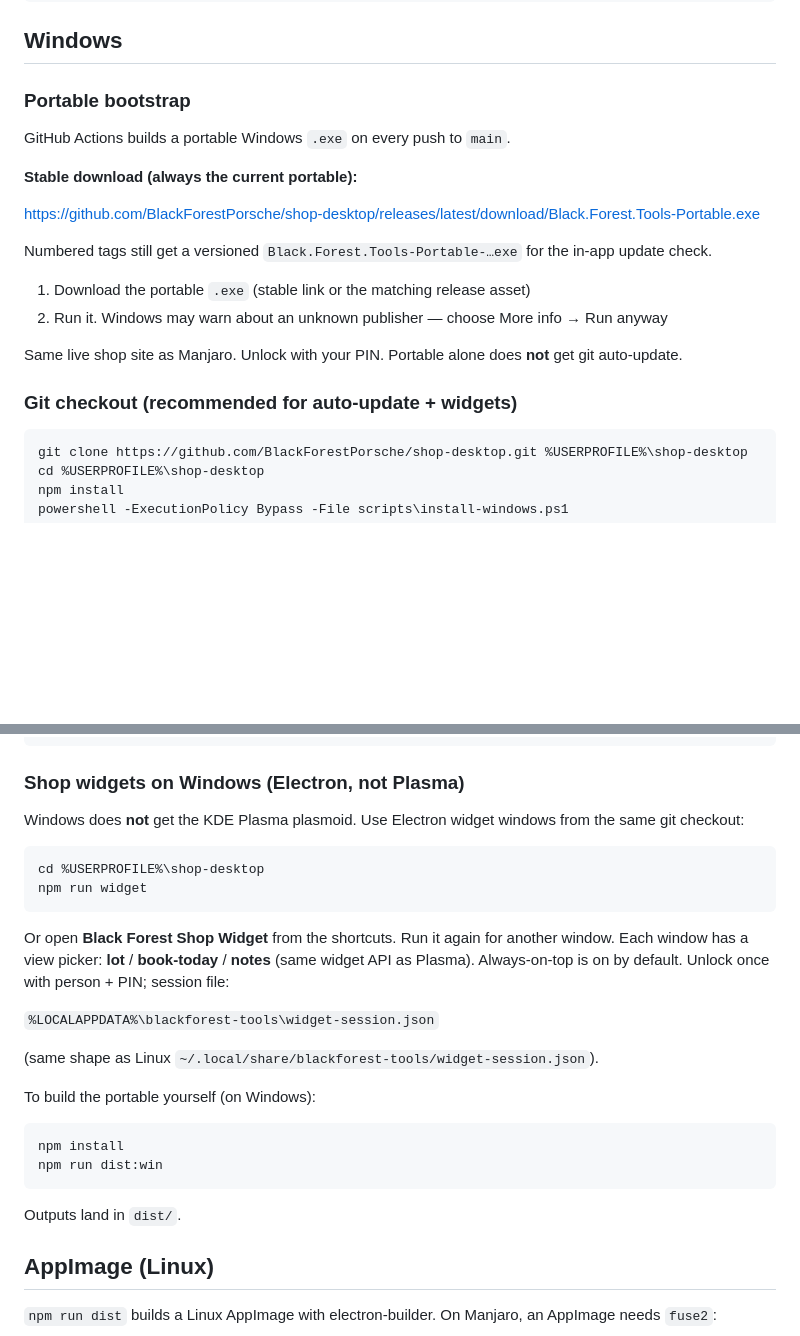
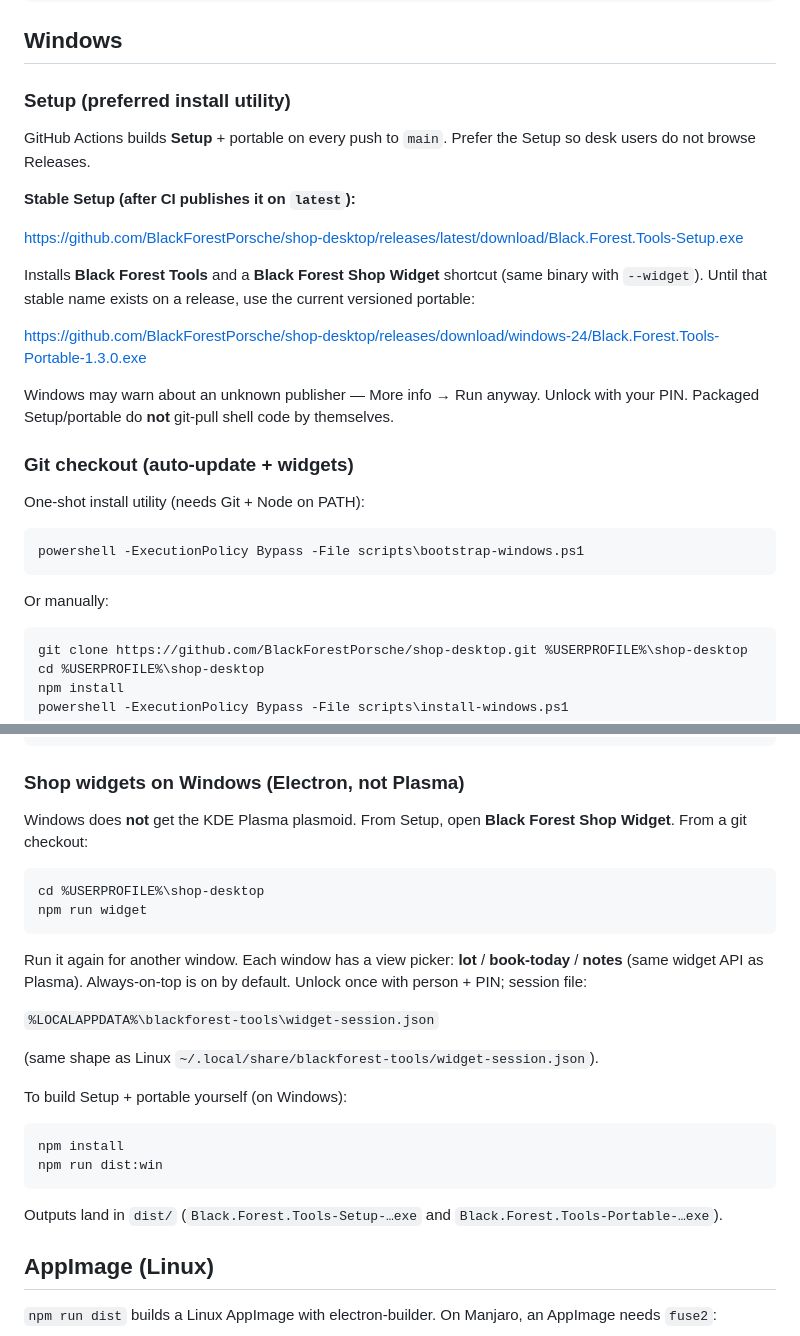
Before and after one commit to BlackForestPorsche/shop-desktop, a Markdown page: README.md, 2 parts joined by grey strips. Drawn GitHub-style; blank space fills up the shorter version.

Commit message:
Document Windows Setup install utility and bootstrap script

````diff
--- a/README.md
+++ b/README.md
@@ -75,22 +75,29 @@ npm install
 
 ## Windows
 
-### Portable bootstrap
+### Setup (preferred install utility)
 
-GitHub Actions builds a portable Windows `.exe` on every push to `main`.
+GitHub Actions builds **Setup** + portable on every push to `main`. Prefer the Setup so desk users do not browse Releases.
 
-**Stable download (always the current portable):**
+**Stable Setup (after CI publishes it on `latest`):**
 
-https://github.com/BlackForestPorsche/shop-desktop/releases/latest/download/Black.Forest.Tools-Portable.exe
+https://github.com/BlackForestPorsche/shop-desktop/releases/latest/download/Black.Forest.Tools-Setup.exe
 
-Numbered tags still get a versioned `Black.Forest.Tools-Portable-…exe` for the in-app update check.
+Installs **Black Forest Tools** and a **Black Forest Shop Widget** shortcut (same binary with `--widget`). Until that stable name exists on a release, use the current versioned portable:
 
-1. Download the portable `.exe` (stable link or the matching release asset)
-2. Run it. Windows may warn about an unknown publisher — choose More info → Run anyway
+https://github.com/BlackForestPorsche/shop-desktop/releases/download/windows-24/Black.Forest.Tools-Portable-1.3.0.exe
 
-Same live shop site as Manjaro. Unlock with your PIN. Portable alone does **not** get git auto-update.
+Windows may warn about an unknown publisher — More info → Run anyway. Unlock with your PIN. Packaged Setup/portable do **not** git-pull shell code by themselves.
 
-### Git checkout (recommended for auto-update + widgets)
+### Git checkout (auto-update + widgets)
+
+One-shot install utility (needs Git + Node on PATH):
+
+```text
+powershell -ExecutionPolicy Bypass -File scripts\bootstrap-windows.ps1
+```
+
+Or manually:
 
 ```text
 git clone https://github.com/BlackForestPorsche/shop-desktop.git %USERPROFILE%\shop-desktop
@@ -108,27 +115,27 @@ npm run widget
 
 ### Shop widgets on Windows (Electron, not Plasma)
 
-Windows does **not** get the KDE Plasma plasmoid. Use Electron widget windows from the same git checkout:
+Windows does **not** get the KDE Plasma plasmoid. From Setup, open **Black Forest Shop Widget**. From a git checkout:
 
 ```text
 cd %USERPROFILE%\shop-desktop
 npm run widget
 ```
 
-Or open **Black Forest Shop Widget** from the shortcuts. Run it again for another window. Each window has a view picker: **lot** / **book-today** / **notes** (same widget API as Plasma). Always-on-top is on by default. Unlock once with person + PIN; session file:
+Run it again for another window. Each window has a view picker: **lot** / **book-today** / **notes** (same widget API as Plasma). Always-on-top is on by default. Unlock once with person + PIN; session file:
 
 `%LOCALAPPDATA%\blackforest-tools\widget-session.json`
 
 (same shape as Linux `~/.local/share/blackforest-tools/widget-session.json`).
 
-To build the portable yourself (on Windows):
+To build Setup + portable yourself (on Windows):
 
 ```bash
 npm install
 npm run dist:win
 ```
 
-Outputs land in `dist/`.
+Outputs land in `dist/` (`Black.Forest.Tools-Setup-…exe` and `Black.Forest.Tools-Portable-…exe`).
 
 ## AppImage (Linux)
 
````
